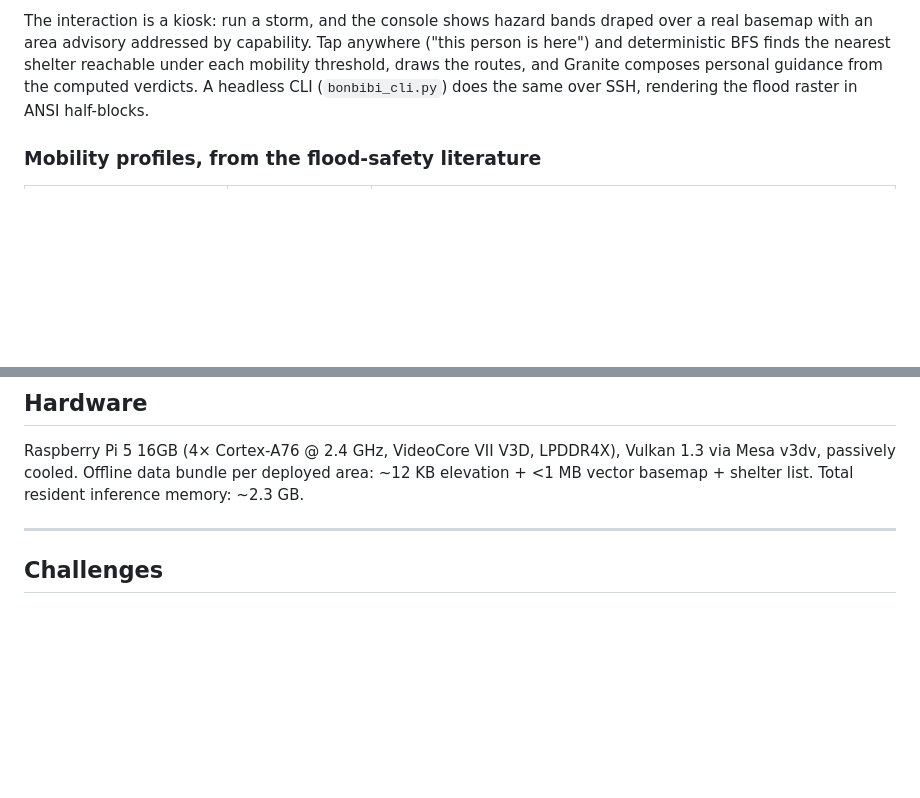
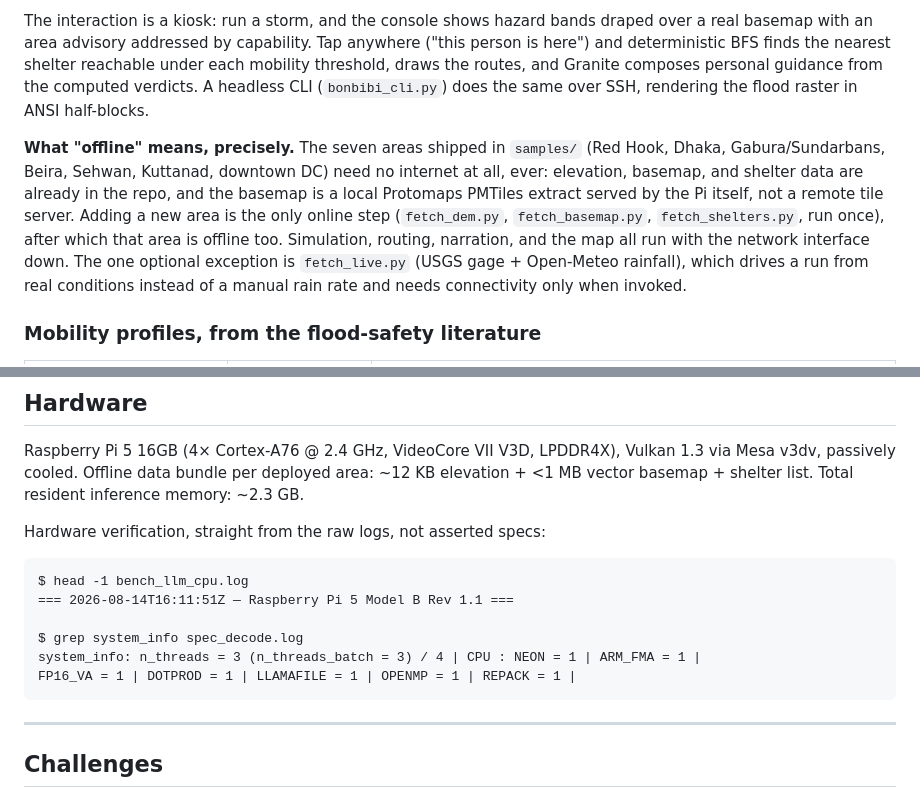
Before and after one commit to msradam/bonbibi, a Markdown page: WRITEUP.md, 2 parts joined by grey strips. Drawn GitHub-style; blank space fills up the shorter version.

````diff
--- a/WRITEUP.md
+++ b/WRITEUP.md
@@ -34,6 +34,8 @@ One board, two engines, running at the same time:
 - **CPU (4× Cortex-A76)**: shelter routing over the full-resolution depth field, a resident Granite 4.1 3B narrator, and the web console.
 
 The interaction is a kiosk: run a storm, and the console shows hazard bands draped over a real basemap with an area advisory addressed by capability. Tap anywhere ("this person is here") and deterministic BFS finds the nearest shelter reachable under each mobility threshold, draws the routes, and Granite composes personal guidance from the computed verdicts. A headless CLI (`bonbibi_cli.py`) does the same over SSH, rendering the flood raster in ANSI half-blocks.
+
+**What "offline" means, precisely.** The seven areas shipped in `samples/` (Red Hook, Dhaka, Gabura/Sundarbans, Beira, Sehwan, Kuttanad, downtown DC) need no internet at all, ever: elevation, basemap, and shelter data are already in the repo, and the basemap is a local Protomaps PMTiles extract served by the Pi itself, not a remote tile server. Adding a new area is the only online step (`fetch_dem.py`, `fetch_basemap.py`, `fetch_shelters.py`, run once), after which that area is offline too. Simulation, routing, narration, and the map all run with the network interface down. The one optional exception is `fetch_live.py` (USGS gage + Open-Meteo rainfall), which drives a run from real conditions instead of a manual rain rate and needs connectivity only when invoked.
 
 ### Mobility profiles, from the flood-safety literature
 
@@ -104,6 +106,17 @@ Full tables, thermal traces, and raw logs: `HACKATHON.md` and the seppa repo's `
 ## Hardware
 
 Raspberry Pi 5 16GB (4× Cortex-A76 @ 2.4 GHz, VideoCore VII V3D, LPDDR4X), Vulkan 1.3 via Mesa v3dv, passively cooled. Offline data bundle per deployed area: ~12 KB elevation + <1 MB vector basemap + shelter list. Total resident inference memory: ~2.3 GB.
+
+Hardware verification, straight from the raw logs, not asserted specs:
+
+```
+$ head -1 bench_llm_cpu.log
+=== 2026-08-14T16:11:51Z — Raspberry Pi 5 Model B Rev 1.1 ===
+
+$ grep system_info spec_decode.log
+system_info: n_threads = 3 (n_threads_batch = 3) / 4 | CPU : NEON = 1 | ARM_FMA = 1 |
+FP16_VA = 1 | DOTPROD = 1 | LLAMAFILE = 1 | OPENMP = 1 | REPACK = 1 |
+```
 
 ---
 
````
Also changed, not shown: README.md (+11 -1 lines).
